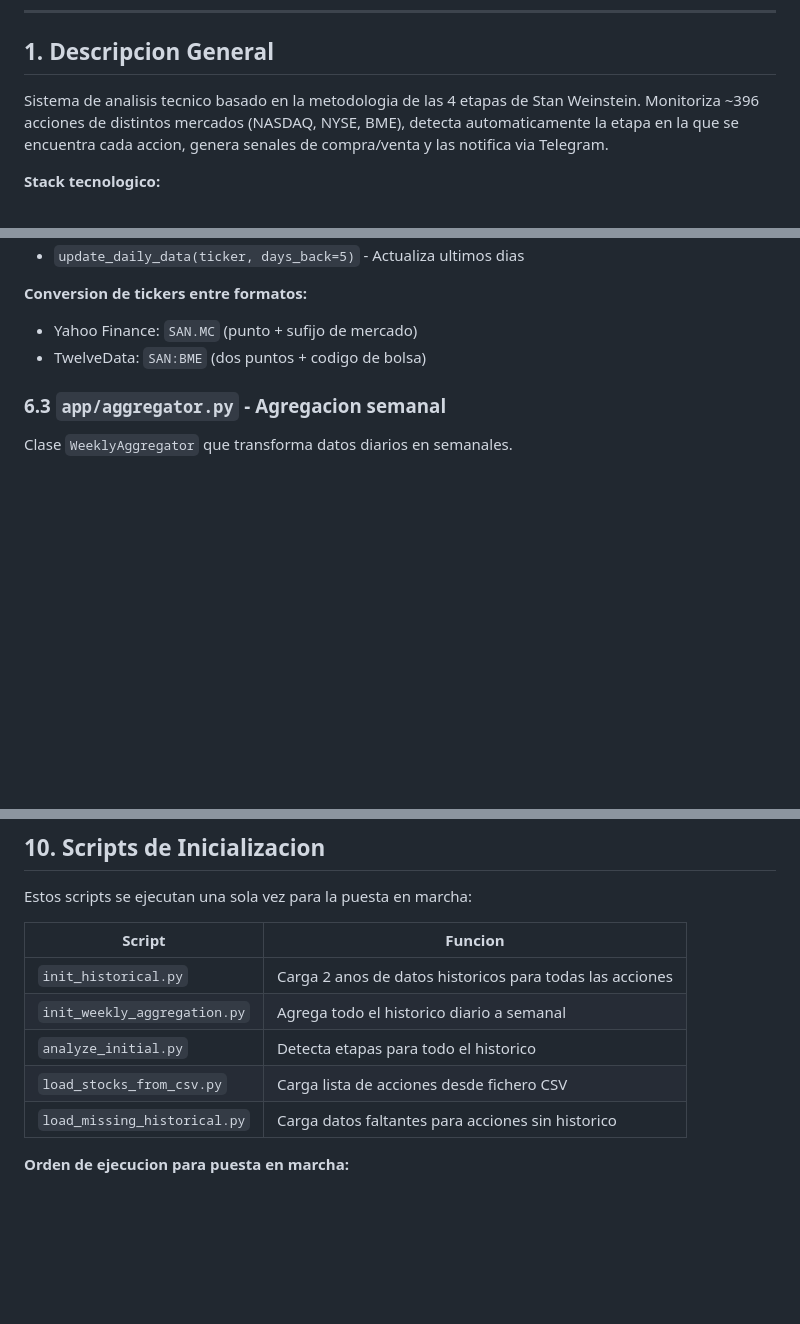
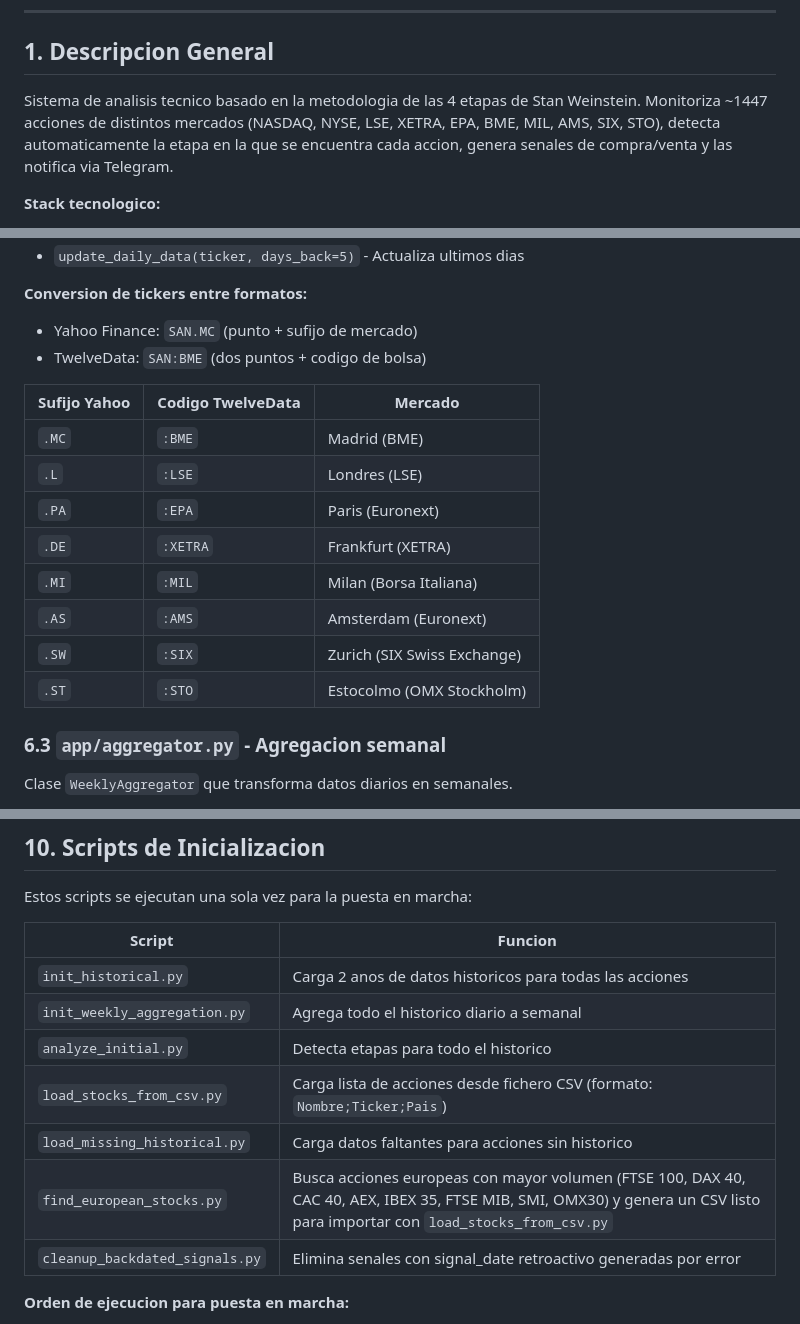
Before and after one commit to gcediel/sw, a Markdown page: DOCUMENTACION_TECNICA.md, 3 parts joined by grey strips. Drawn GitHub-style; blank space fills up the shorter version.

Commit message:
Documentacion: actualizar con cambios de la sesion 09-mar-2026
- Total acciones: ~396 → ~1447 (incluye europeas)
- Mercados: añadir LSE, XETRA, EPA, MIL, AMS, SIX, STO
- data_collector: tabla de conversion de tickers Yahoo↔TwelveData
  con todos los mercados incluyendo Suiza (.SW) y Suecia (.ST)
- signals.py: weeks_back=10 → weeks_back=1 (solo ultimo viernes)
- weekly_process: nota sobre senales solo del viernes actual
- Scripts: añadir find_european_stocks.py y cleanup_backdated_signals.py

Co-Authored-By: Claude Sonnet 4.6 <noreply@anthropic.com>

```diff
--- a/DOCUMENTACION_TECNICA.md
+++ b/DOCUMENTACION_TECNICA.md
@@ -25,7 +25,7 @@
 
 ## 1. Descripcion General
 
-Sistema de analisis tecnico basado en la metodologia de las 4 etapas de Stan Weinstein. Monitoriza ~396 acciones de distintos mercados (NASDAQ, NYSE, BME), detecta automaticamente la etapa en la que se encuentra cada accion, genera senales de compra/venta y las notifica via Telegram.
+Sistema de analisis tecnico basado en la metodologia de las 4 etapas de Stan Weinstein. Monitoriza ~1447 acciones de distintos mercados (NASDAQ, NYSE, LSE, XETRA, EPA, BME, MIL, AMS, SIX, STO), detecta automaticamente la etapa en la que se encuentra cada accion, genera senales de compra/venta y las notifica via Telegram.
 
 **Stack tecnologico:**
 - **Backend:** Python 3.11 + FastAPI
@@ -297,6 +297,17 @@ Clase `DataCollector` que gestiona la obtencion de datos OHLCV.
 - Yahoo Finance: `SAN.MC` (punto + sufijo de mercado)
 - TwelveData: `SAN:BME` (dos puntos + codigo de bolsa)
 
+| Sufijo Yahoo | Codigo TwelveData | Mercado |
+|---|---|---|
+| `.MC` | `:BME` | Madrid (BME) |
+| `.L` | `:LSE` | Londres (LSE) |
+| `.PA` | `:EPA` | Paris (Euronext) |
+| `.DE` | `:XETRA` | Frankfurt (XETRA) |
+| `.MI` | `:MIL` | Milan (Borsa Italiana) |
+| `.AS` | `:AMS` | Amsterdam (Euronext) |
+| `.SW` | `:SIX` | Zurich (SIX Swiss Exchange) |
+| `.ST` | `:STO` | Estocolmo (OMX Stockholm) |
+
 ### 6.3 `app/aggregator.py` - Agregacion semanal
 
 Clase `WeeklyAggregator` que transforma datos diarios en semanales.
@@ -532,8 +543,10 @@ Estos scripts se ejecutan una sola vez para la puesta en marcha:
 | `init_historical.py` | Carga 2 anos de datos historicos para todas las acciones |
 | `init_weekly_aggregation.py` | Agrega todo el historico diario a semanal |
 | `analyze_initial.py` | Detecta etapas para todo el historico |
-| `load_stocks_from_csv.py` | Carga lista de acciones desde fichero CSV |
+| `load_stocks_from_csv.py` | Carga lista de acciones desde fichero CSV (formato: `Nombre;Ticker;Pais`) |
 | `load_missing_historical.py` | Carga datos faltantes para acciones sin historico |
+| `find_european_stocks.py` | Busca acciones europeas con mayor volumen (FTSE 100, DAX 40, CAC 40, AEX, IBEX 35, FTSE MIB, SMI, OMX30) y genera un CSV listo para importar con `load_stocks_from_csv.py` |
+| `cleanup_backdated_signals.py` | Elimina senales con signal_date retroactivo generadas por error |
 
 **Orden de ejecucion para puesta en marcha:**
 1. Crear la base de datos con `database_schema.sql`
```
Also changed, not shown: other parts of DOCUMENTACION_TECNICA.md (+3 -3 lines).
